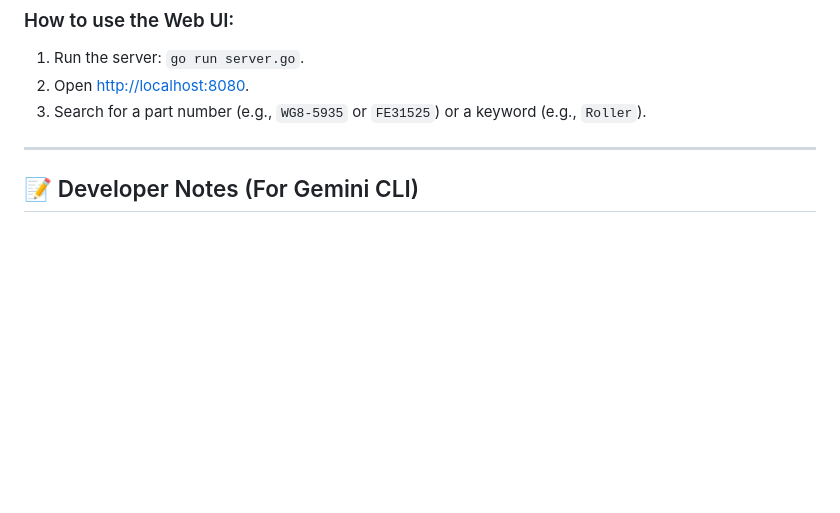
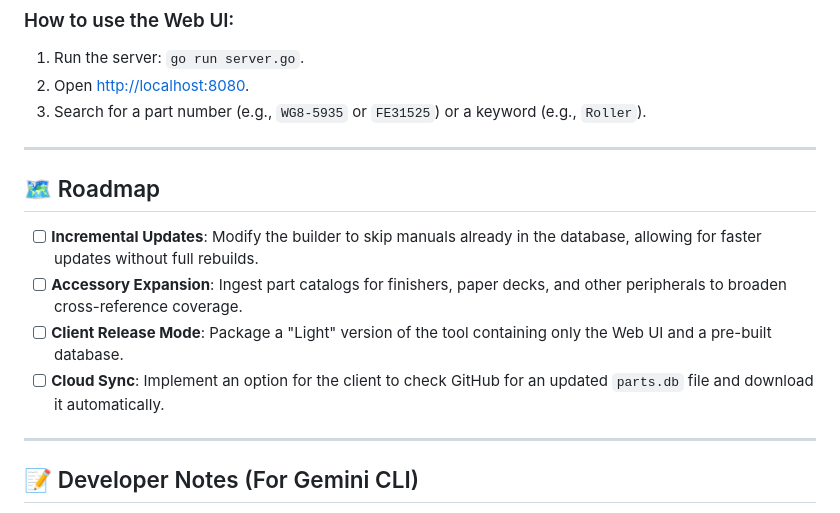
Before and after one commit to valueforvalue/BowMobile, a Markdown page: README.md, the part around the change. GitHub-like rendering; blank space fills up the shorter version.

Commit message:
Add project roadmap to README

```diff
--- a/README.md
+++ b/README.md
@@ -60,6 +60,14 @@ To run or develop this project on a new machine, ensure the following are instal
 
 ---
 
+## 🗺️ Roadmap
+- [ ] **Incremental Updates**: Modify the builder to skip manuals already in the database, allowing for faster updates without full rebuilds.
+- [ ] **Accessory Expansion**: Ingest part catalogs for finishers, paper decks, and other peripherals to broaden cross-reference coverage.
+- [ ] **Client Release Mode**: Package a "Light" version of the tool containing only the Web UI and a pre-built database.
+- [ ] **Cloud Sync**: Implement an option for the client to check GitHub for an updated `parts.db` file and download it automatically.
+
+---
+
 ## 📝 Developer Notes (For Gemini CLI)
 - **Regex Strategy**: The primary matcher is `(?m)(?:^|\s{2,})(\d{1,3})\s{2,}([A-Z0-9]{3}-[A-Z0-9]{4})-([A-Z0-9]{3})\s{1,}(\d*)\s+(.*?)(\s{2,}|\r|\n|$)`.
 - **Database Schema**: Uses `manuals`, `figures`, and `parts` tables. `base_part` is indexed for $O(1)$ search performance.
```
